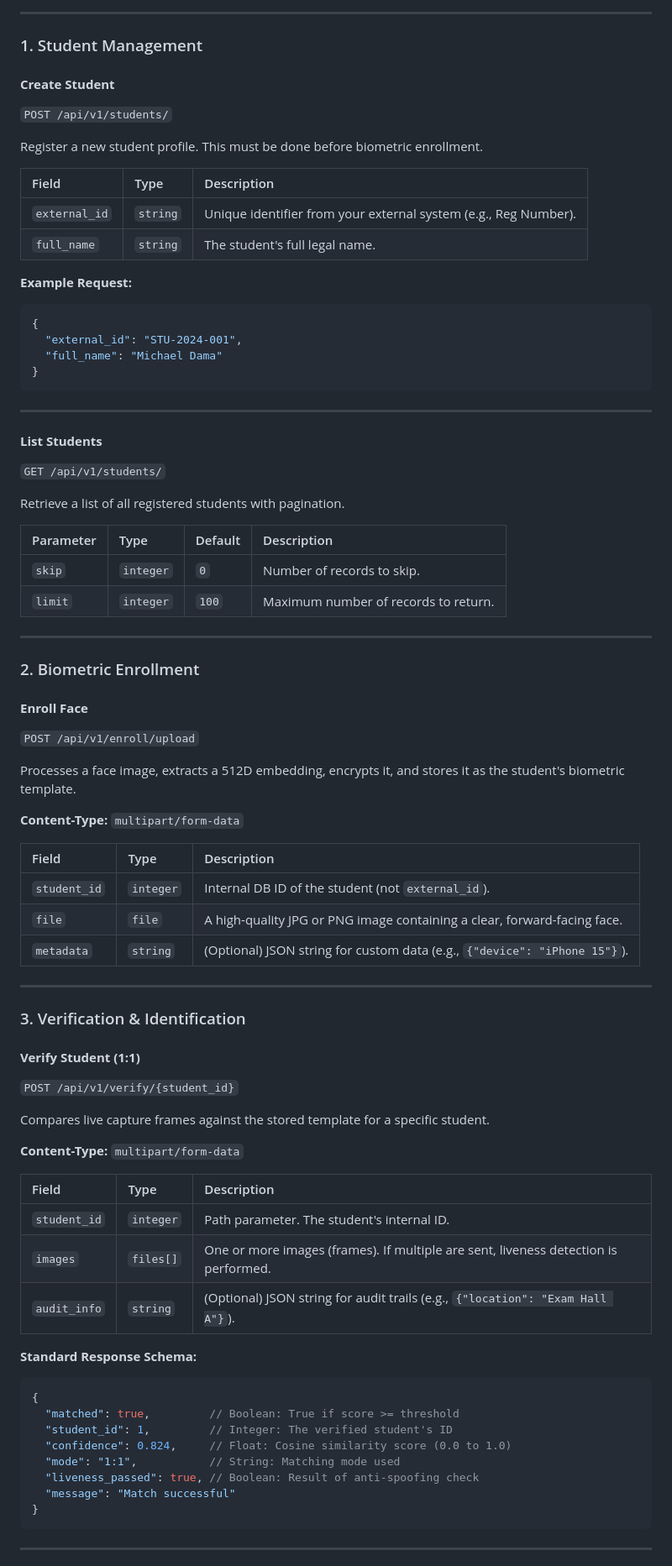
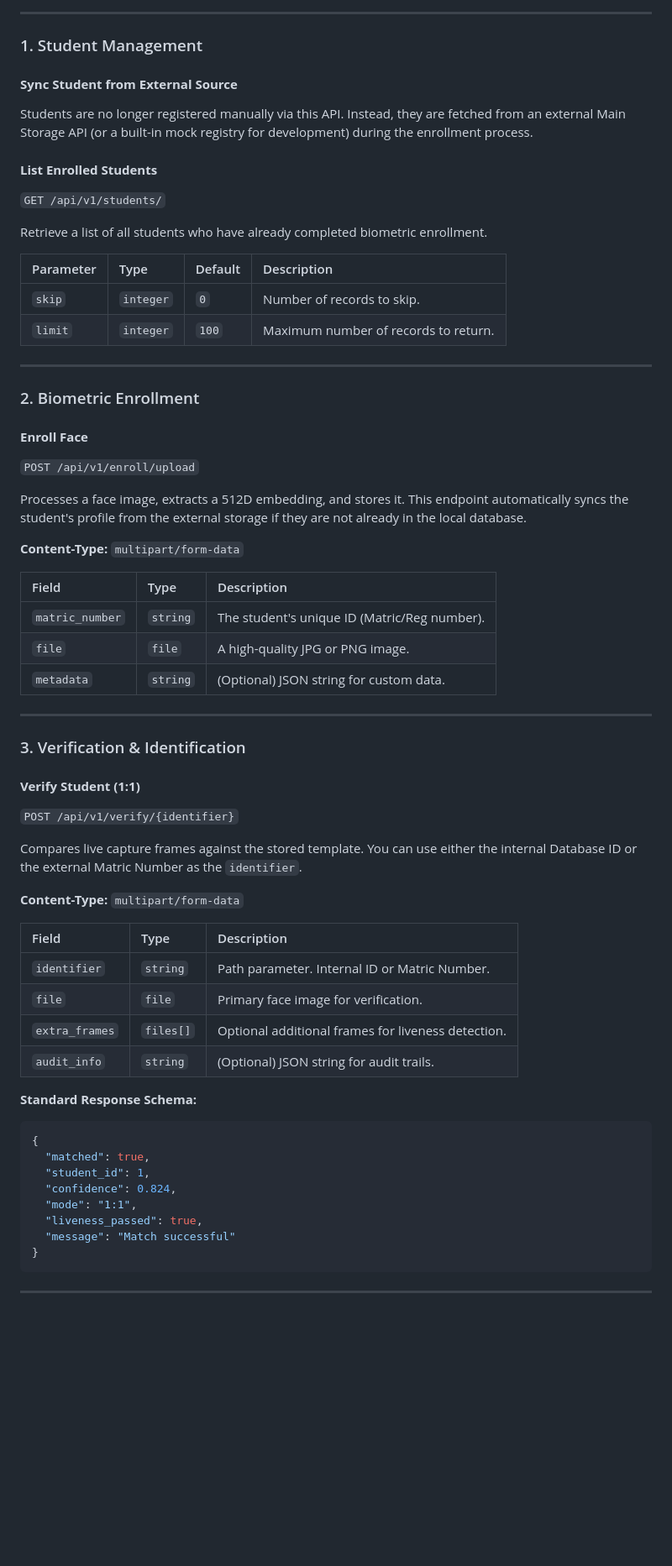
Before and after one commit to DamaMichaelYohanna/faceapp, a Markdown page: README.md, the part around one of its changes. Shown at 84% size. GitHub-like rendering; blank space fills up the shorter version.

Commit message:
docs: update README with new enrollment workflow and API signatures

````diff
--- a/README.md
+++ b/README.md
@@ -90,30 +90,13 @@ The Face Biometric API follows RESTful principles and uses JSON for all request
 
 ### 1. Student Management
 
-#### **Create Student**
-`POST /api/v1/students/`
+#### **Sync Student from External Source**
+Students are no longer registered manually via this API. Instead, they are fetched from an external Main Storage API (or a built-in mock registry for development) during the enrollment process.
 
-Register a new student profile. This must be done before biometric enrollment.
-
-| Field | Type | Description |
-| :--- | :--- | :--- |
-| `external_id` | `string` | Unique identifier from your external system (e.g., Reg Number). |
-| `full_name` | `string` | The student's full legal name. |
-
-**Example Request:**
-```json
-{
-  "external_id": "STU-2024-001",
-  "full_name": "Michael Dama"
-}
-```
-
----
-
-#### **List Students**
+#### **List Enrolled Students**
 `GET /api/v1/students/`
 
-Retrieve a list of all registered students with pagination.
+Retrieve a list of all students who have already completed biometric enrollment.
 
 | Parameter | Type | Default | Description |
 | :--- | :--- | :--- | :--- |
@@ -127,41 +110,42 @@ Retrieve a list of all registered students with pagination.
 #### **Enroll Face**
 `POST /api/v1/enroll/upload`
 
-Processes a face image, extracts a 512D embedding, encrypts it, and stores it as the student's biometric template.
+Processes a face image, extracts a 512D embedding, and stores it. This endpoint automatically syncs the student's profile from the external storage if they are not already in the local database.
 
 **Content-Type:** `multipart/form-data`
 
 | Field | Type | Description |
 | :--- | :--- | :--- |
-| `student_id` | `integer` | Internal DB ID of the student (not `external_id`). |
-| `file` | `file` | A high-quality JPG or PNG image containing a clear, forward-facing face. |
-| `metadata` | `string` | (Optional) JSON string for custom data (e.g., `{"device": "iPhone 15"}`). |
+| `matric_number` | `string` | The student's unique ID (Matric/Reg number). |
+| `file` | `file` | A high-quality JPG or PNG image. |
+| `metadata` | `string` | (Optional) JSON string for custom data. |
 
 ---
 
 ### 3. Verification & Identification
 
 #### **Verify Student (1:1)**
-`POST /api/v1/verify/{student_id}`
+`POST /api/v1/verify/{identifier}`
 
-Compares live capture frames against the stored template for a specific student.
+Compares live capture frames against the stored template. You can use either the internal Database ID or the external Matric Number as the `identifier`.
 
 **Content-Type:** `multipart/form-data`
 
 | Field | Type | Description |
 | :--- | :--- | :--- |
-| `student_id` | `integer` | Path parameter. The student's internal ID. |
-| `images` | `files[]` | One or more images (frames). If multiple are sent, liveness detection is performed. |
-| `audit_info` | `string` | (Optional) JSON string for audit trails (e.g., `{"location": "Exam Hall A"}`). |
+| `identifier` | `string` | Path parameter. Internal ID or Matric Number. |
+| `file` | `file` | Primary face image for verification. |
+| `extra_frames` | `files[]` | Optional additional frames for liveness detection. |
+| `audit_info` | `string` | (Optional) JSON string for audit trails. |
 
 **Standard Response Schema:**
 ```json
 {
-  "matched": true,         // Boolean: True if score >= threshold
-  "student_id": 1,         // Integer: The verified student's ID
-  "confidence": 0.824,     // Float: Cosine similarity score (0.0 to 1.0)
-  "mode": "1:1",           // String: Matching mode used
-  "liveness_passed": true, // Boolean: Result of anti-spoofing check
+  "matched": true,
+  "student_id": 1,
+  "confidence": 0.824,
+  "mode": "1:1",
+  "liveness_passed": true,
   "message": "Match successful"
 }
 ```
````
Also changed, not shown: other parts of README.md (+9 -2 lines).
